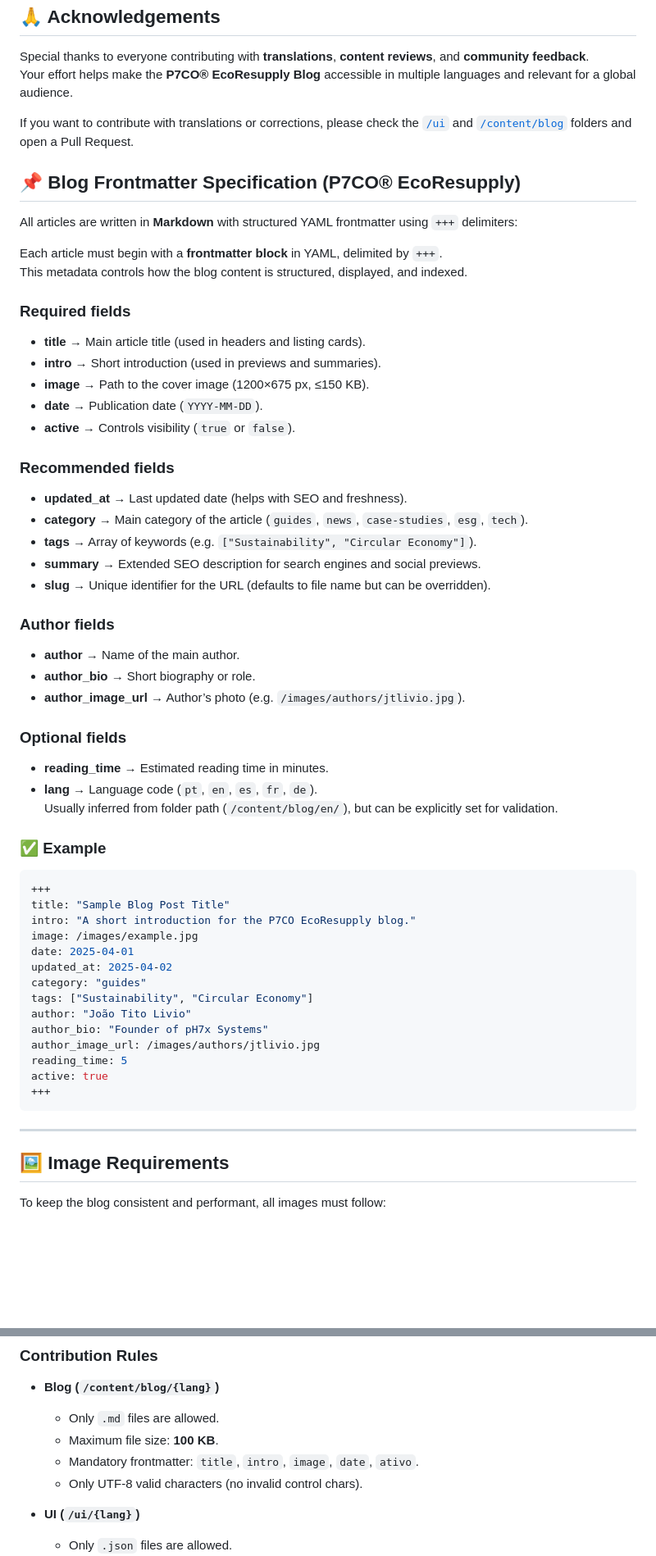
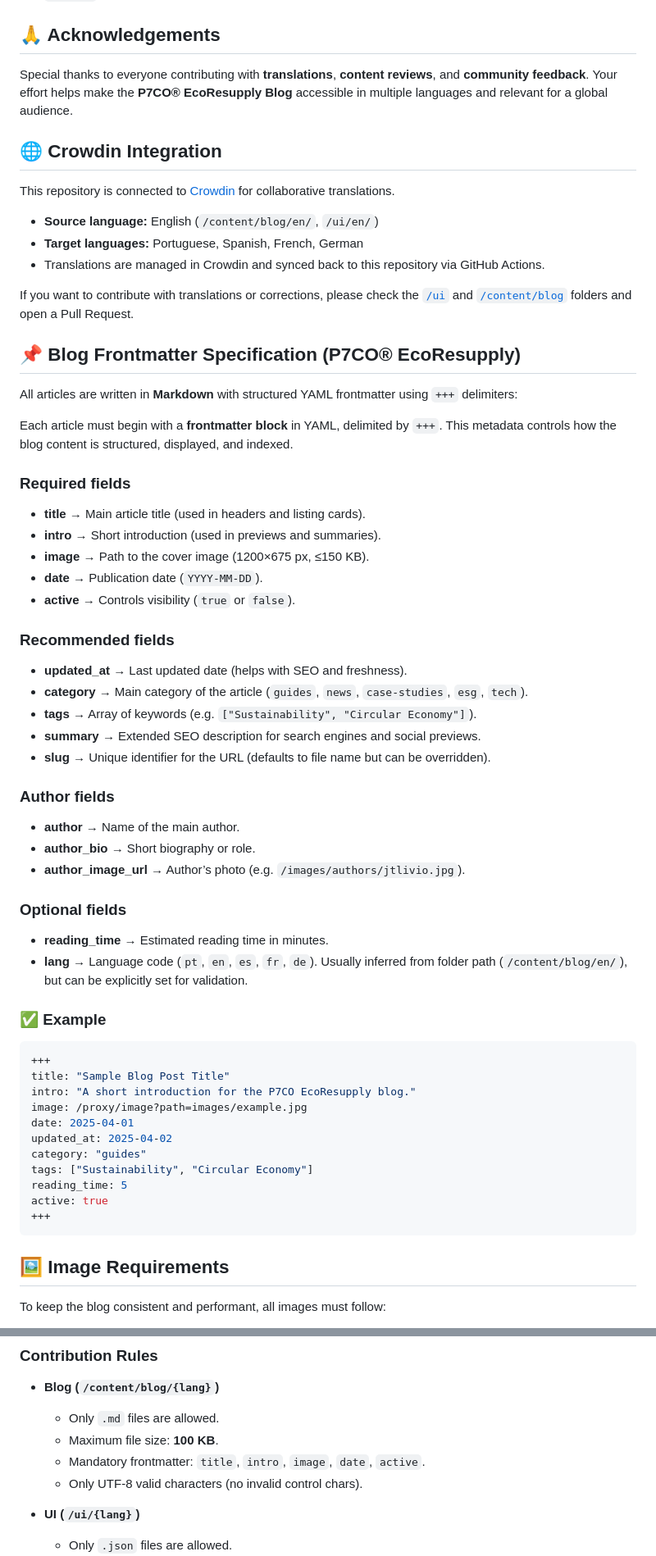
Before and after one commit to jtlivio/P7CO, a Markdown page: README.md, 2 parts joined by grey strips. Shown at 82% size. Drawn GitHub-style; blank space fills up the shorter version.

Commit message:
fix(readme): improve formatting and structure of acknowledgements and metadata sections

````diff
--- a/README.md
+++ b/README.md
@@ -49,6 +47,14 @@ Join us and be part of a new generation of solutions: smarter, more collaborativ
 Special thanks to everyone contributing with **translations**, **content reviews**, and **community feedback**.
 Your effort helps make the **P7CO® EcoResupply Blog** accessible in multiple languages and relevant for a global audience.
 
+## 🌐 Crowdin Integration
+
+This repository is connected to [Crowdin](https://crowdin.com/project/p7co) for collaborative translations.
+
+- **Source language:** English (`/content/blog/en/`, `/ui/en/`)
+- **Target languages:** Portuguese, Spanish, French, German
+- Translations are managed in Crowdin and synced back to this repository via GitHub Actions.
+
 If you want to contribute with translations or corrections, please check the [`/ui`](./ui) and [`/content/blog`](./content/blog) folders and open a Pull Request.
 
 ## 📌 Blog Frontmatter Specification (P7CO® EcoResupply)
@@ -59,27 +65,31 @@ Each article must begin with a **frontmatter block** in YAML, delimited by `+++`
 This metadata controls how the blog content is structured, displayed, and indexed.
 
 ### Required fields
-- **title** → Main article title (used in headers and listing cards).
-- **intro** → Short introduction (used in previews and summaries).
-- **image** → Path to the cover image (1200×675 px, ≤150 KB).
-- **date** → Publication date (`YYYY-MM-DD`).
-- **active** → Controls visibility (`true` or `false`).
+
+* **title** → Main article title (used in headers and listing cards).
+* **intro** → Short introduction (used in previews and summaries).
+* **image** → Path to the cover image (1200×675 px, ≤150 KB).
+* **date** → Publication date (`YYYY-MM-DD`).
+* **active** → Controls visibility (`true` or `false`).
 
 ### Recommended fields
-- **updated_at** → Last updated date (helps with SEO and freshness).
-- **category** → Main category of the article (`guides`, `news`, `case-studies`, `esg`, `tech`).
-- **tags** → Array of keywords (e.g. `["Sustainability", "Circular Economy"]`).
-- **summary** → Extended SEO description for search engines and social previews.
-- **slug** → Unique identifier for the URL (defaults to file name but can be overridden).
+
+* **updated\_at** → Last updated date (helps with SEO and freshness).
+* **category** → Main category of the article (`guides`, `news`, `case-studies`, `esg`, `tech`).
+* **tags** → Array of keywords (e.g. `["Sustainability", "Circular Economy"]`).
+* **summary** → Extended SEO description for search engines and social previews.
+* **slug** → Unique identifier for the URL (defaults to file name but can be overridden).
 
 ### Author fields
-- **author** → Name of the main author.
-- **author_bio** → Short biography or role.
-- **author_image_url** → Author’s photo (e.g. `/images/authors/jtlivio.jpg`).
+
+* **author** → Name of the main author.
+* **author\_bio** → Short biography or role.
+* **author\_image\_url** → Author’s photo (e.g. `/images/authors/jtlivio.jpg`).
 
 ### Optional fields
-- **reading_time** → Estimated reading time in minutes.
-- **lang** → Language code (`pt`, `en`, `es`, `fr`, `de`).
+
+* **reading\_time** → Estimated reading time in minutes.
+* **lang** → Language code (`pt`, `en`, `es`, `fr`, `de`).
   Usually inferred from folder path (`/content/blog/en/`), but can be explicitly set for validation.
 
 ### ✅ Example
@@ -88,19 +98,15 @@ This metadata controls how the blog content is structured, displayed, and indexe
 +++
 title: "Sample Blog Post Title"
 intro: "A short introduction for the P7CO EcoResupply blog."
-image: /images/example.jpg
+image: /proxy/image?path=images/example.jpg
 date: 2025-04-01
 updated_at: 2025-04-02
 category: "guides"
 tags: ["Sustainability", "Circular Economy"]
-author: "João Tito Livio"
-author_bio: "Founder of pH7x Systems"
-author_image_url: /images/authors/jtlivio.jpg
 reading_time: 5
 active: true
 +++
 ```
----
 
 ## 🖼️ Image Requirements
 
@@ -131,7 +137,7 @@ Suggestions, corrections, and translations are welcome via **Issues** or **Pull
 
   * Only `.md` files are allowed.
   * Maximum file size: **100 KB**.
-  * Mandatory frontmatter: `title`, `intro`, `image`, `date`, `ativo`.
+  * Mandatory frontmatter: `title`, `intro`, `image`, `date`, `active`.
   * Only UTF-8 valid characters (no invalid control chars).
 
 * **UI (`/ui/{lang}`)**
````
Also changed, not shown: other parts of README.md (+2 -4 lines).
